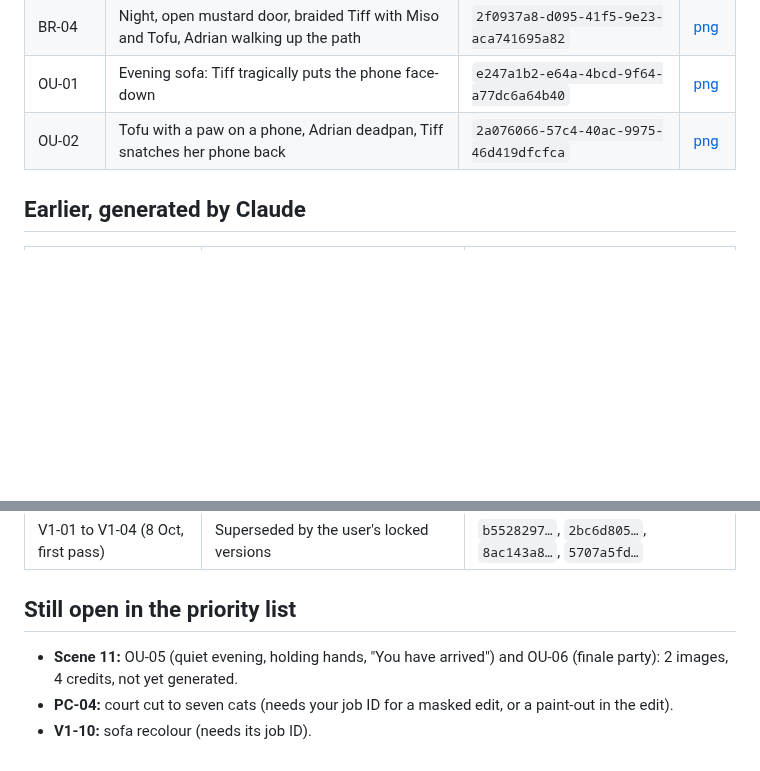
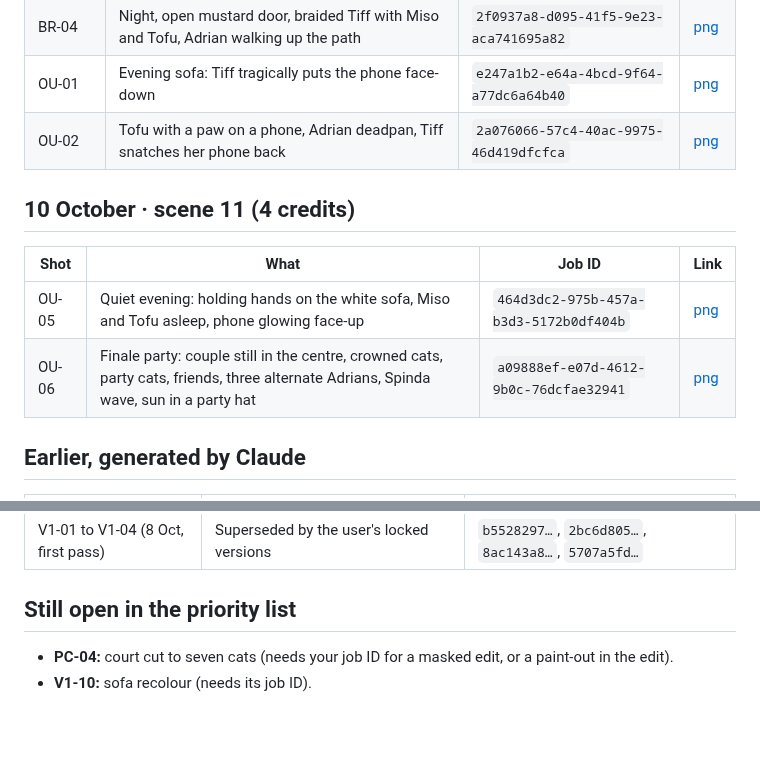
Before and after one commit to grxu/Tiff-s-Birthday, a Markdown page: storyboard/renders-manifest.md, 2 parts joined by grey strips. Drawn GitHub-style; blank space fills up the shorter version.

Commit message:
Render scene 11 keyframes (OU-05, OU-06) and log job IDs
Co-Authored-By: Claude Opus 5.5 <noreply@anthropic.com>
Claude-Session: https://claude.ai/code/session_01Wfk5ePJ22LN7xs1AbjaDY5

```diff
--- a/storyboard/renders-manifest.md
+++ b/storyboard/renders-manifest.md
@@ -23,6 +23,13 @@ Shots generated by the user in Higgsfield are not listed here (their job IDs are
 | OU-01 | Evening sofa: Tiff tragically puts the phone face-down | `e247a1b2-e64a-4bcd-9f64-a77dc6a64b40` | [png](https://d8j0ntlcm91z4.cloudfront.net/user_3F9g5MvyxWEcBzuFjPmI97hrMM7/hf_20261010_005550_e247a1b2-e64a-4bcd-9f64-a77dc6a64b40.png) |
 | OU-02 | Tofu with a paw on a phone, Adrian deadpan, Tiff snatches her phone back | `2a076066-57c4-40ac-9975-46d419dfcfca` | [png](https://d8j0ntlcm91z4.cloudfront.net/user_3F9g5MvyxWEcBzuFjPmI97hrMM7/hf_20261010_005550_2a076066-57c4-40ac-9975-46d419dfcfca.png) |
 
+## 10 October · scene 11 (4 credits)
+
+| Shot | What | Job ID | Link |
+|---|---|---|---|
+| OU-05 | Quiet evening: holding hands on the white sofa, Miso and Tofu asleep, phone glowing face-up | `464d3dc2-975b-457a-b3d3-5172b0df404b` | [png](https://d8j0ntlcm91z4.cloudfront.net/user_3F9g5MvyxWEcBzuFjPmI97hrMM7/hf_20261010_012241_464d3dc2-975b-457a-b3d3-5172b0df404b.png) |
+| OU-06 | Finale party: couple still in the centre, crowned cats, party cats, friends, three alternate Adrians, Spinda wave, sun in a party hat | `a09888ef-e07d-4612-9b0c-76dcfae32941` | [png](https://d8j0ntlcm91z4.cloudfront.net/user_3F9g5MvyxWEcBzuFjPmI97hrMM7/hf_20261010_012243_a09888ef-e07d-4612-9b0c-76dcfae32941.png) |
+
 ## Earlier, generated by Claude
 
 | Shot | What | Job ID |
@@ -33,6 +40,5 @@ Shots generated by the user in Higgsfield are not listed here (their job IDs are
 
 ## Still open in the priority list
 
-- **Scene 11:** OU-05 (quiet evening, holding hands, "You have arrived") and OU-06 (finale party): 2 images, 4 credits, not yet generated.
 - **PC-04:** court cut to seven cats (needs your job ID for a masked edit, or a paint-out in the edit).
 - **V1-10:** sofa recolour (needs its job ID).
```
Also changed, not shown: CLAUDE.md (+1 -1 lines).
